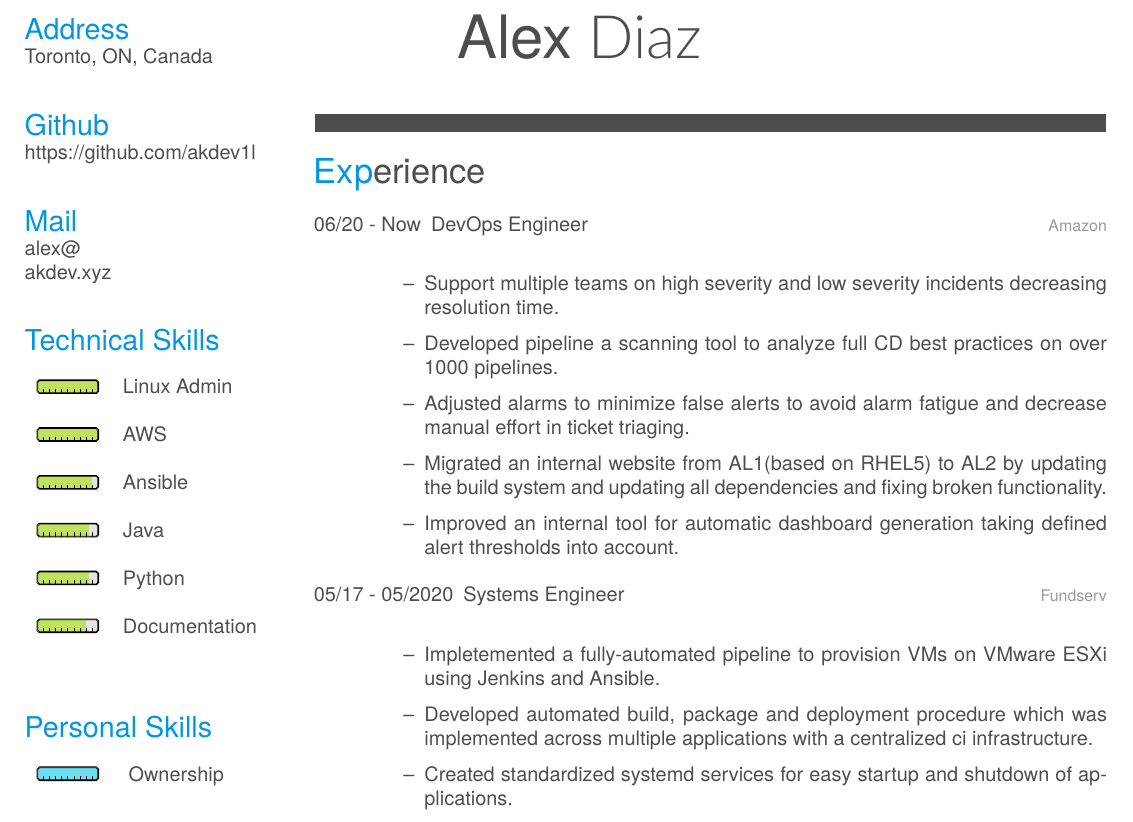
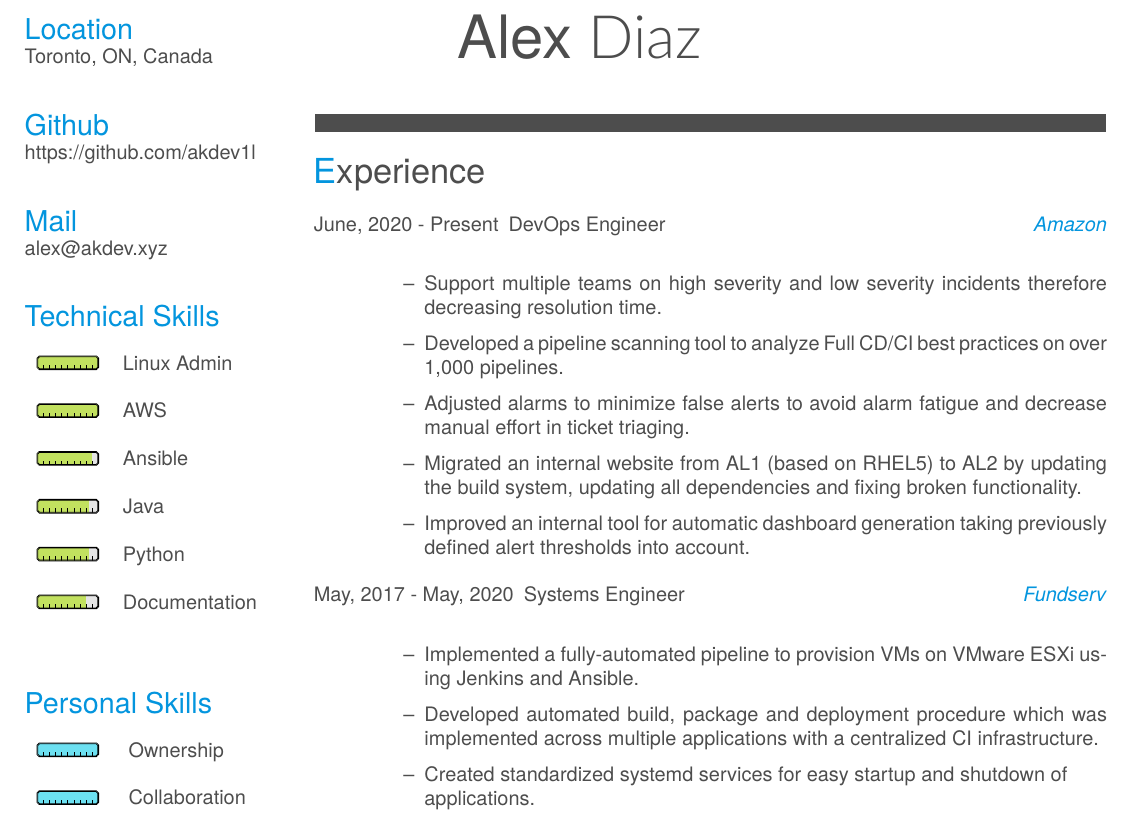
Before and after one commit to akdev1l/resume, a LaTeX CV (src/main.tex, which reads src/friggeri-cv.cls): part of the page, cut at the place of the change. Compiled offline with XeLaTeX; a missing font is replaced by an installed copy or a similar font.

Commit message:
add Amber's feedback

```diff
--- a/src/friggeri-cv.cls
+++ b/src/friggeri-cv.cls
@@ -82,8 +82,8 @@
 \newfontfamily\thinfont{Lato Light}
 \newfontfamily\headingfont{TeX Gyre Heros}
 
-\defaultfontfeatures{Mapping=tex-text}
-\setmainfont[Mapping=tex-text, Color=textcolor]{TeX Gyre Heros}
+% \defaultfontfeatures{Mapping=tex-text}
+\setmainfont[Color=textcolor]{TeX Gyre Heros}
 
 \setmathfont{TeX Gyre Heros}
 %%%
@@ -139,7 +139,7 @@
 %}
 
 \newcounter{colorCounter}
-\def\@sectioncolor#1#2#3{%
+\def\@sectioncolor#1{%
   {%
     \color{%
       \ifcase\value{colorCounter}%
@@ -149,7 +149,7 @@
         pblue\or%
         pblue\else%
         pblue\fi%
-    } #1#2#3%
+    } #1%
   }%
   \stepcounter{colorCounter}%
 }
@@ -189,7 +189,7 @@
   \item[#1]
     \textbf{#2}%
     \hfill%
-    {\footnotesize\addfontfeature{Color=lightgray} #3}\\%
+    {\textit{\addfontfeature{Color=pblue}#3}}\\%
     #4\vspace{\parsep}%
   }
 
--- a/src/main.tex
+++ b/src/main.tex
@@ -29,14 +29,14 @@
 
 % In the aside, each new line forces a line break
 \begin{aside}
-  \section{Address}
+  \section{Location}
     Toronto, ON, Canada
     ~
   \section{Github}
     \href{https://github.com/akdev1l}{https://github.com/akdev1l}
     ~
   \section{Mail}
-    \href{mailto:alex@akdev.xyz}{\textbf{alex@}\\akdev.xyz}
+    \href{mailto:alex@akdev.xyz}{\textbf{alex@}akdev.xyz}
     ~
   \section{Technical Skills}
     \begin{tabular}{p{1.1cm} p{2.5cm}}
@@ -74,27 +74,27 @@
 \section{Experience}
 \begin{entrylist}
   \entry
-    {06/20 - Now}
+    {June, 2020 - Present}
     {DevOps Engineer}
     {Amazon}
     {\begin{itemize}
-        \item Support multiple teams on high severity and low severity incidents decreasing resolution time.
-        \item Developed pipeline a scanning tool to analyze full CD best practices on over 1000 pipelines.
+        \item Support multiple teams on high severity and low severity incidents therefore decreasing resolution time.
+        \item Developed a pipeline scanning tool to analyze Full CD/CI best practices on over 1,000 pipelines.
         \item Adjusted alarms to minimize false alerts to avoid alarm fatigue and decrease manual effort in ticket triaging.
-        \item Migrated an internal website from AL1(based on RHEL5) to AL2 by updating the build system and updating all dependencies and fixing broken functionality.
-        \item Improved an internal tool for automatic dashboard generation taking defined alert thresholds into account.
+        \item Migrated an internal website from AL1 (based on RHEL5) to AL2 by updating the build system, updating all dependencies and fixing broken functionality.
+        \item Improved an internal tool for automatic dashboard generation taking previously defined alert thresholds into account.
     \end{itemize}}
   \entry
-    {05/17 - 05/2020}
+    {May, 2017 - May, 2020}
     {Systems Engineer}
     {Fundserv}
     {\begin{itemize}
-        \item Impletemented a fully-automated pipeline to provision VMs on VMware ESXi using Jenkins and Ansible.
-        \item Developed automated build, package and deployment procedure which was implemented across multiple applications with a centralized ci infrastructure.
-        \item Created standardized systemd services for easy startup and shutdown of applications.
+        \item Implemented a fully-automated pipeline to provision VMs on VMware ESXi using Jenkins and Ansible.
+        \item Developed automated build, package and deployment procedure which was implemented across multiple applications with a centralized CI infrastructure.
+        \item Created standardized systemd services for easy startup and shutdown of\\applications.
         \item Developed customized ansible inventory plugin to get inventory information via the vSphere Automation SDK.
         \item Developed a three-tiered Angular/Springboot Java application for accounting.
-        \item Developed and maintained an internal monitoring website for the Systems Operations team.
+        \item Developed and maintained an internal monitoring website for the Systems\\Operations team.
         \item Developed a new service management facility built on ksh88.
     \end{itemize}}
 \end{entrylist}
```
Also changed, not shown: docs/main.pdf, 2 other files.
